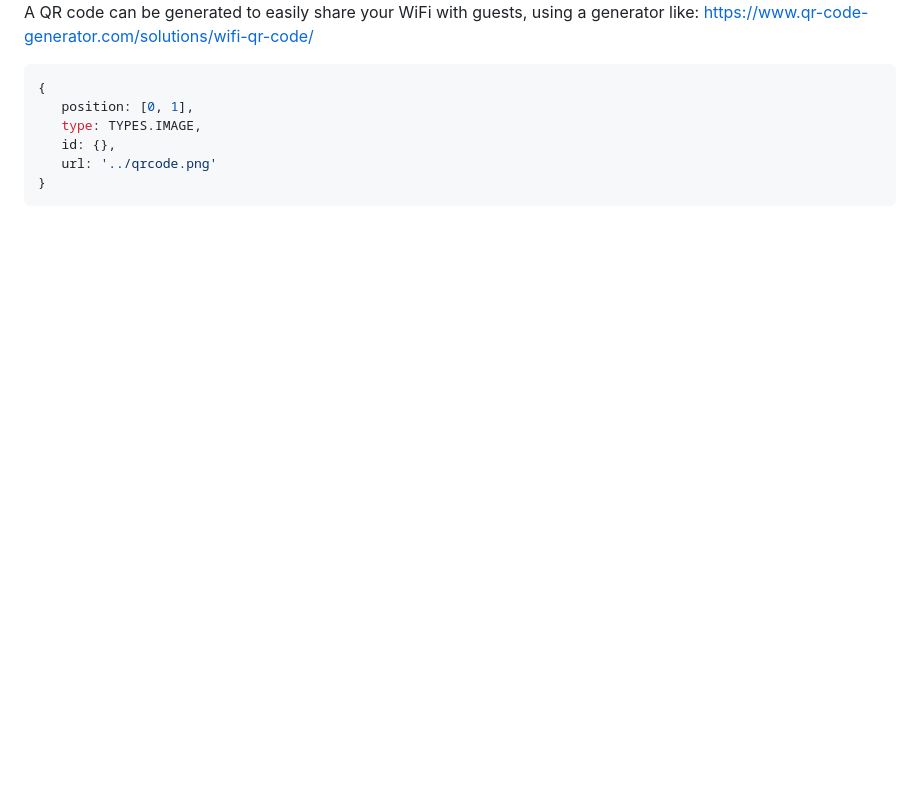
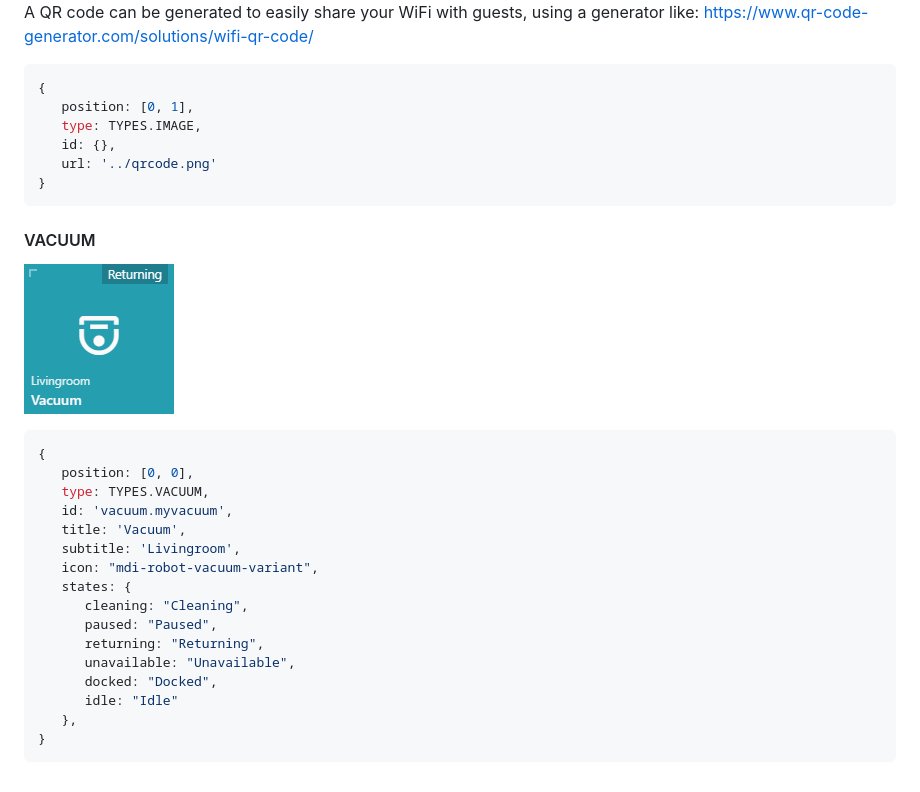
Before and after one commit to resoai/TileBoard, a Markdown page: TILE_EXAMPLES.md, the part around the change. Drawn GitHub-style; pictures changed too: images/tile-screenshots/VACUUM.png (added); blank space fills up the shorter version.

Commit message:
Added an example for the VACUUM tile, including a screenshot (#737)
* Added VACUUM.png to tile-screenshots

Example of the VACUUM tile

* Added an VACUUM example

````diff
--- a/TILE_EXAMPLES.md
+++ b/TILE_EXAMPLES.md
@@ -815,3 +815,25 @@ A QR code can be generated to easily share your WiFi with guests, using a genera
    url: '../qrcode.png'
 }
 ```
+
+
+#### VACUUM
+![IMAGE](images/tile-screenshots/VACUUM.png)<br>
+```js
+{
+   position: [0, 0],
+   type: TYPES.VACUUM,
+   id: 'vacuum.myvacuum',
+   title: 'Vacuum',
+   subtitle: 'Livingroom',
+   icon: "mdi-robot-vacuum-variant",
+   states: {
+      cleaning: "Cleaning",
+      paused: "Paused",
+      returning: "Returning",
+      unavailable: "Unavailable",
+      docked: "Docked",
+      idle: "Idle"
+   },
+}
+```
````
